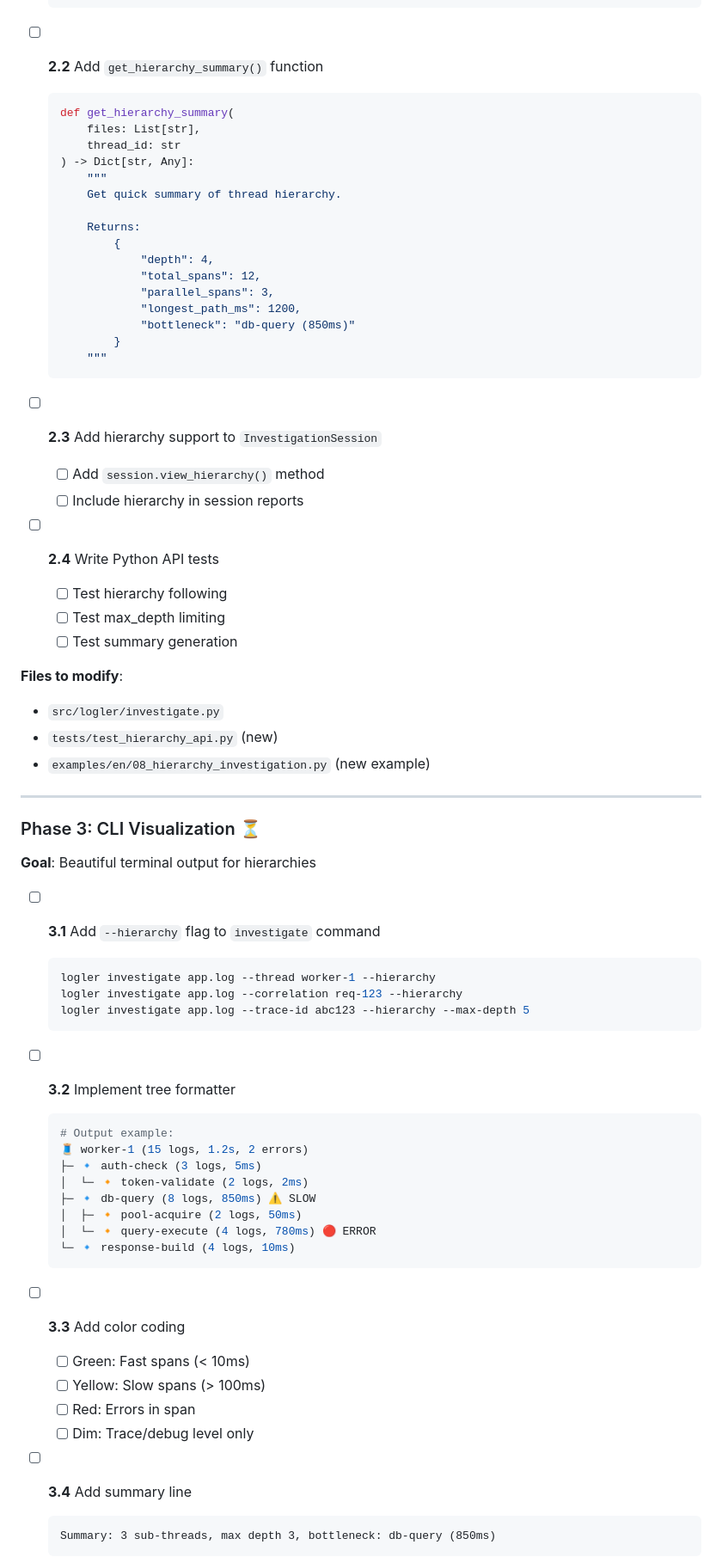
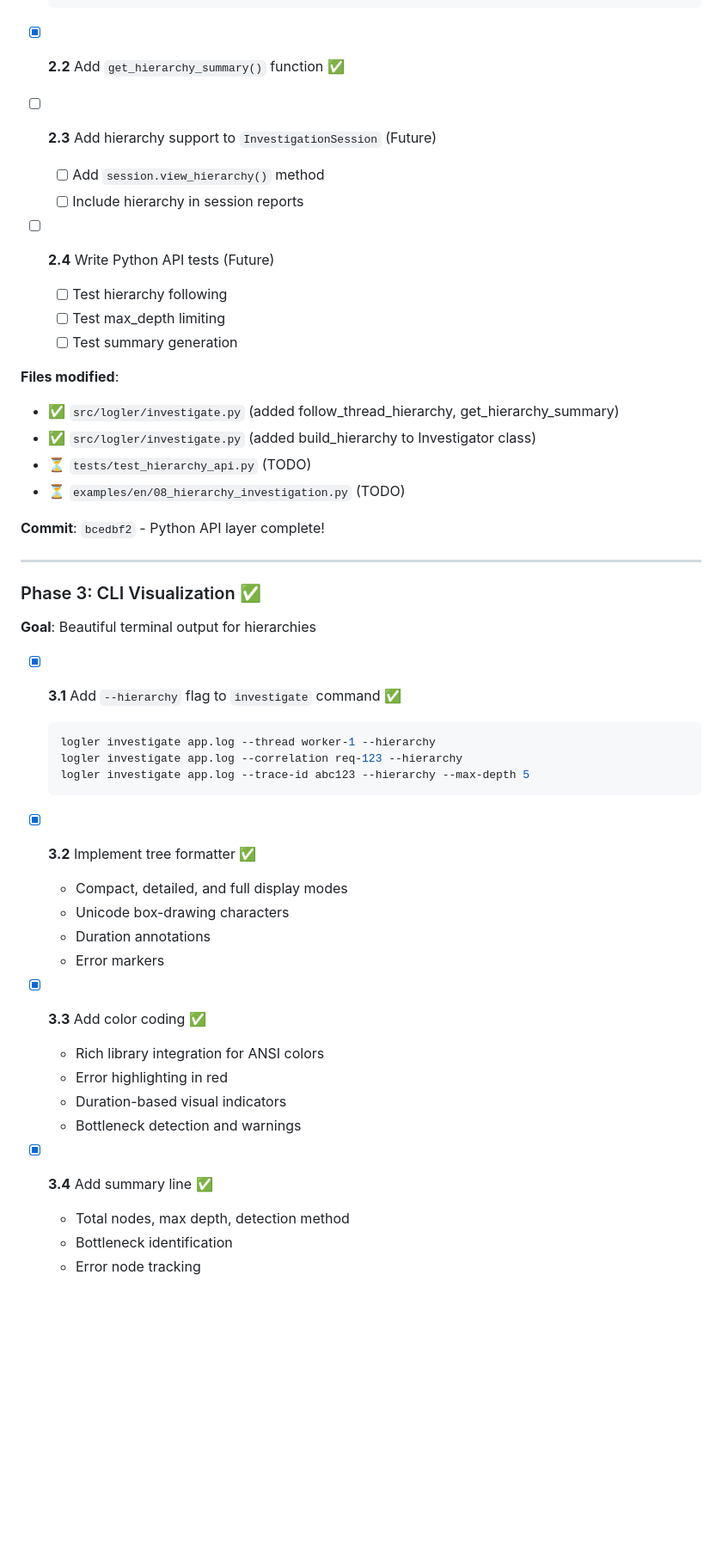
Before and after one commit to gabu-quest/logler, a Markdown page: SUBTHREADS_PLAN.md, the part around the change printed below. Shown: that part at 86% size. GitHub-like rendering; blank space fills up the shorter version.

````diff
--- a/SUBTHREADS_PLAN.md
+++ b/SUBTHREADS_PLAN.md
@@ -105,73 +105,52 @@
       """
   ```
 
-- [ ] **2.2** Add `get_hierarchy_summary()` function
-  ```python
-  def get_hierarchy_summary(
-      files: List[str],
-      thread_id: str
-  ) -> Dict[str, Any]:
-      """
-      Get quick summary of thread hierarchy.
+- [x] **2.2** Add `get_hierarchy_summary()` function ✅
 
-      Returns:
-          {
-              "depth": 4,
-              "total_spans": 12,
-              "parallel_spans": 3,
-              "longest_path_ms": 1200,
-              "bottleneck": "db-query (850ms)"
-          }
-      """
-  ```
-
-- [ ] **2.3** Add hierarchy support to `InvestigationSession`
+- [ ] **2.3** Add hierarchy support to `InvestigationSession` (Future)
   - [ ] Add `session.view_hierarchy()` method
   - [ ] Include hierarchy in session reports
 
-- [ ] **2.4** Write Python API tests
+- [ ] **2.4** Write Python API tests (Future)
   - [ ] Test hierarchy following
   - [ ] Test max_depth limiting
   - [ ] Test summary generation
 
-**Files to modify**:
-- `src/logler/investigate.py`
-- `tests/test_hierarchy_api.py` (new)
-- `examples/en/08_hierarchy_investigation.py` (new example)
+**Files modified**:
+- ✅ `src/logler/investigate.py` (added follow_thread_hierarchy, get_hierarchy_summary)
+- ✅ `src/logler/investigate.py` (added build_hierarchy to Investigator class)
+- ⏳ `tests/test_hierarchy_api.py` (TODO)
+- ⏳ `examples/en/08_hierarchy_investigation.py` (TODO)
+
+**Commit**: `bcedbf2` - Python API layer complete!
 
 ---
 
-### Phase 3: CLI Visualization ⏳
+### Phase 3: CLI Visualization ✅
 
 **Goal**: Beautiful terminal output for hierarchies
 
-- [ ] **3.1** Add `--hierarchy` flag to `investigate` command
+- [x] **3.1** Add `--hierarchy` flag to `investigate` command ✅
   ```bash
   logler investigate app.log --thread worker-1 --hierarchy
   logler investigate app.log --correlation req-123 --hierarchy
   logler investigate app.log --trace-id abc123 --hierarchy --max-depth 5
   ```
 
-- [ ] **3.2** Implement tree formatter
-  ```python
-  # Output example:
-  🧵 worker-1 (15 logs, 1.2s, 2 errors)
-  ├─ 🔹 auth-check (3 logs, 5ms)
-  │  └─ 🔸 token-validate (2 logs, 2ms)
-  ├─ 🔹 db-query (8 logs, 850ms) ⚠️ SLOW
-  │  ├─ 🔸 pool-acquire (2 logs, 50ms)
-  │  └─ 🔸 query-execute (4 logs, 780ms) 🔴 ERROR
-  └─ 🔹 response-build (4 logs, 10ms)
-  ```
+- [x] **3.2** Implement tree formatter ✅
+  - Compact, detailed, and full display modes
+  - Unicode box-drawing characters
+  - Duration annotations
+  - Error markers
 
-- [ ] **3.3** Add color coding
-  - [ ] Green: Fast spans (< 10ms)
-  - [ ] Yellow: Slow spans (> 100ms)
-  - [ ] Red: Errors in span
-  - [ ] Dim: Trace/debug level only
+- [x] **3.3** Add color coding ✅
+  - Rich library integration for ANSI colors
+  - Error highlighting in red
+  - Duration-based visual indicators
+  - Bottleneck detection and warnings
 
-- [ ] **3.4** Add summary line
-  ```
-  Summary: 3 sub-threads, max depth 3, bottleneck: db-query (850ms)
-  ```
+- [x] **3.4** Add summary line ✅
+  - Total nodes, max depth, detection method
+  - Bottleneck identification
+  - Error node tracking
 
````
Also changed, not shown: other parts of SUBTHREADS_PLAN.md (+38 -42 lines).
